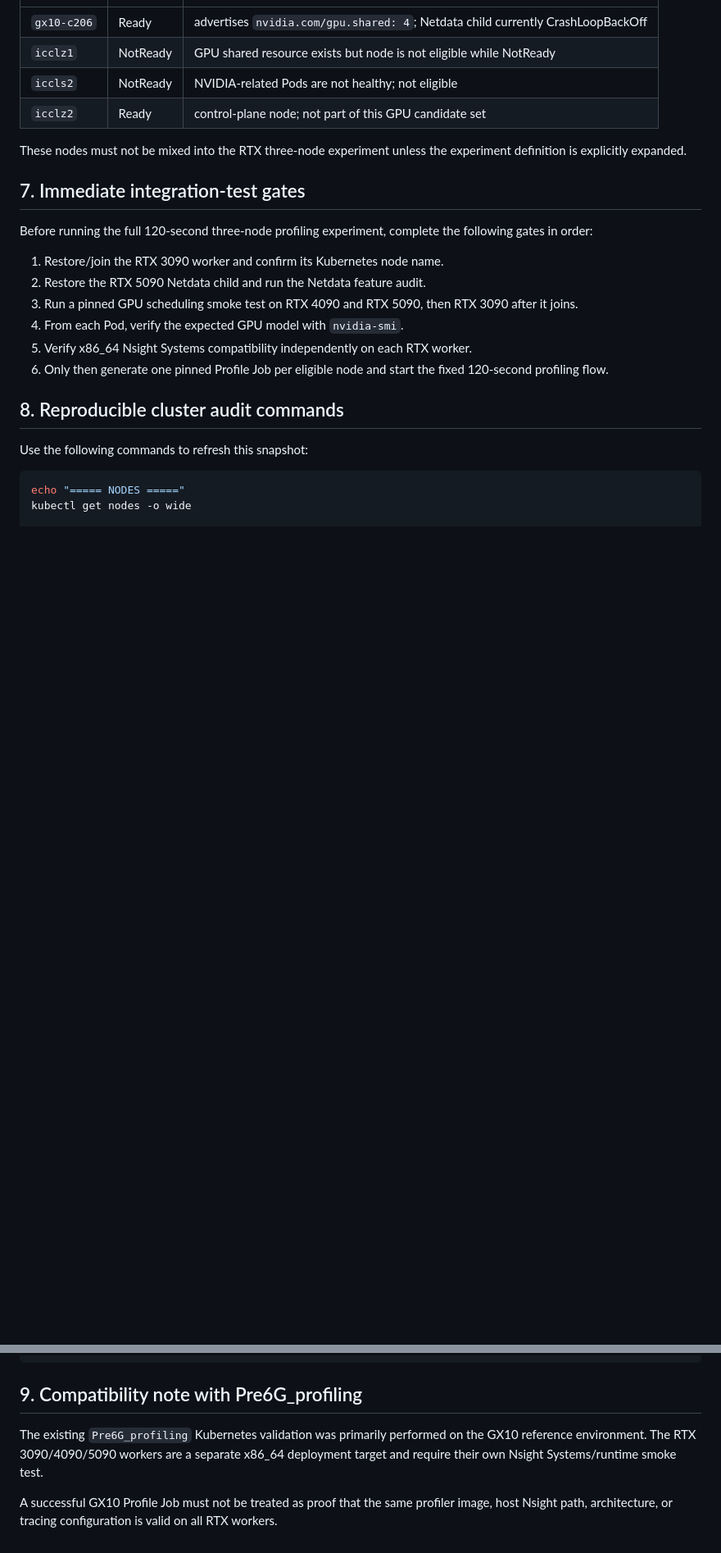
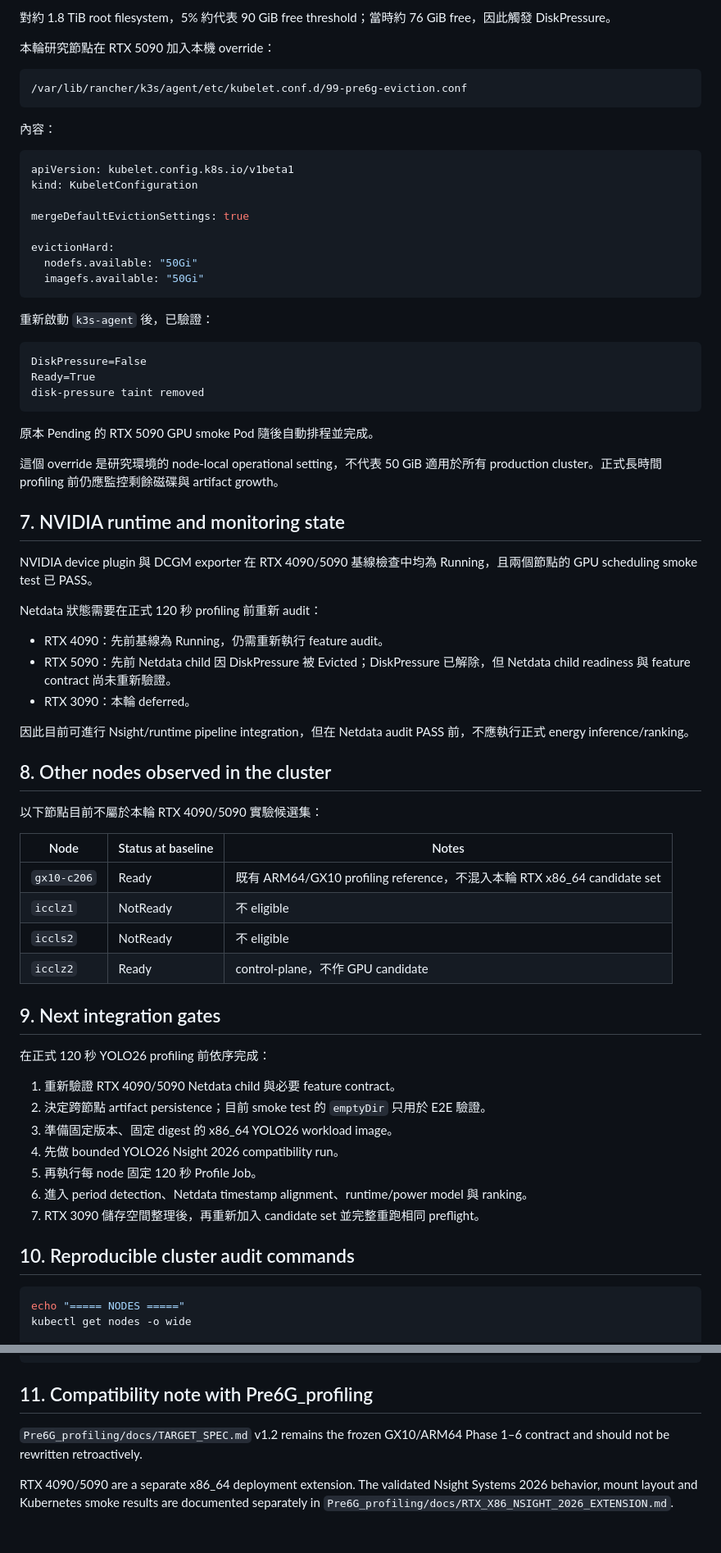
Before and after one commit to terrychen0803/Pre6G_experiment, a Markdown page: docs/cluster-baseline.md, 2 parts joined by grey strips. Shown at 82% size. Drawn GitHub-style; blank space fills up the shorter version.

Commit message:
docs: update RTX cluster baseline after Nsight 2026 validation

````diff
--- a/docs/cluster-baseline.md
+++ b/docs/cluster-baseline.md
@@ -101,25 +168,72 @@ These nodes are currently outside the target RTX 3090/4090/5090 experiment set:
+對約 1.8 TiB root filesystem，5% 約代表 90 GiB free threshold；當時約 76 GiB free，因此觸發 DiskPressure。
+
+本輪研究節點在 RTX 5090 加入本機 override：
+
+```text
+/var/lib/rancher/k3s/agent/etc/kubelet.conf.d/99-pre6g-eviction.conf
+```
+
+內容：
+
+```yaml
+apiVersion: kubelet.config.k8s.io/v1beta1
+kind: KubeletConfiguration
+
+mergeDefaultEvictionSettings: true
+
+evictionHard:
+  nodefs.available: "50Gi"
+  imagefs.available: "50Gi"
+```
+
+重新啟動 `k3s-agent` 後，已驗證：
+
+```text
+DiskPressure=False
+Ready=True
+disk-pressure taint removed
+```
+
+原本 Pending 的 RTX 5090 GPU smoke Pod 隨後自動排程並完成。
+
+這個 override 是研究環境的 node-local operational setting，不代表 50 GiB 適用於所有 production cluster。正式長時間 profiling 前仍應監控剩餘磁碟與 artifact growth。
+
+## 7. NVIDIA runtime and monitoring state
+
+NVIDIA device plugin 與 DCGM exporter 在 RTX 4090/5090 基線檢查中均為 Running，且兩個節點的 GPU scheduling smoke test 已 PASS。
+
+Netdata 狀態需要在正式 120 秒 profiling 前重新 audit：
+
+- RTX 4090：先前基線為 Running，仍需重新執行 feature audit。
+- RTX 5090：先前 Netdata child 因 DiskPressure 被 Evicted；DiskPressure 已解除，但 Netdata child readiness 與 feature contract 尚未重新驗證。
+- RTX 3090：本輪 deferred。
+
+因此目前可進行 Nsight/runtime pipeline integration，但在 Netdata audit PASS 前，不應執行正式 energy inference/ranking。
+
+## 8. Other nodes observed in the cluster
+
+以下節點目前不屬於本輪 RTX 4090/5090 實驗候選集：
+
+| Node | Status at baseline | Notes |
 |---|---|---|
-| `gx10-c206` | Ready | advertises `nvidia.com/gpu.shared: 4`; Netdata child currently CrashLoopBackOff |
-| `icclz1` | NotReady | GPU shared resource exists but node is not eligible while NotReady |
-| `iccls2` | NotReady | NVIDIA-related Pods are not healthy; not eligible |
-| `icclz2` | Ready | control-plane node; not part of this GPU candidate set |
+| `gx10-c206` | Ready | 既有 ARM64/GX10 profiling reference，不混入本輪 RTX x86_64 candidate set |
+| `icclz1` | NotReady | 不 eligible |
+| `iccls2` | NotReady | 不 eligible |
+| `icclz2` | Ready | control-plane，不作 GPU candidate |
 
-These nodes must not be mixed into the RTX three-node experiment unless the experiment definition is explicitly expanded.
+## 9. Next integration gates
 
-## 7. Immediate integration-test gates
+在正式 120 秒 YOLO26 profiling 前依序完成：
 
-Before running the full 120-second three-node profiling experiment, complete the following gates in order:
+1. 重新驗證 RTX 4090/5090 Netdata child 與必要 feature contract。
+2. 決定跨節點 artifact persistence；目前 smoke test 的 `emptyDir` 只用於 E2E 驗證。
+3. 準備固定版本、固定 digest 的 x86_64 YOLO26 workload image。
+4. 先做 bounded YOLO26 Nsight 2026 compatibility run。
+5. 再執行每 node 固定 120 秒 Profile Job。
+6. 進入 period detection、Netdata timestamp alignment、runtime/power model 與 ranking。
+7. RTX 3090 儲存空間整理後，再重新加入 candidate set 並完整重跑相同 preflight。
 
-1. Restore/join the RTX 3090 worker and confirm its Kubernetes node name.
-2. Restore the RTX 5090 Netdata child and run the Netdata feature audit.
-3. Run a pinned GPU scheduling smoke test on RTX 4090 and RTX 5090, then RTX 3090 after it joins.
-4. From each Pod, verify the expected GPU model with `nvidia-smi`.
-5. Verify x86_64 Nsight Systems compatibility independently on each RTX worker.
-6. Only then generate one pinned Profile Job per eligible node and start the fixed 120-second profiling flow.
-
-## 8. Reproducible cluster audit commands
-
-Use the following commands to refresh this snapshot:
+## 10. Reproducible cluster audit commands
 
 ```bash
 echo "===== NODES ====="
@@ -146,8 +260,8 @@ for n in $(kubectl get nodes -o name); do
 done
 ```
 
-## 9. Compatibility note with Pre6G_profiling
+## 11. Compatibility note with Pre6G_profiling
 
-The existing `Pre6G_profiling` Kubernetes validation was primarily performed on the GX10 reference environment. The RTX 3090/4090/5090 workers are a separate x86_64 deployment target and require their own Nsight Systems/runtime smoke test.
+`Pre6G_profiling/docs/TARGET_SPEC.md` v1.2 remains the frozen GX10/ARM64 Phase 1–6 contract and should not be rewritten retroactively.
 
-A successful GX10 Profile Job must not be treated as proof that the same profiler image, host Nsight path, architecture, or tracing configuration is valid on all RTX workers.
+RTX 4090/5090 are a separate x86_64 deployment extension. The validated Nsight Systems 2026 behavior, mount layout and Kubernetes smoke results are documented separately in `Pre6G_profiling/docs/RTX_X86_NSIGHT_2026_EXTENSION.md`.
````
Also changed, not shown: other parts of docs/cluster-baseline.md (+115 -48 lines).
